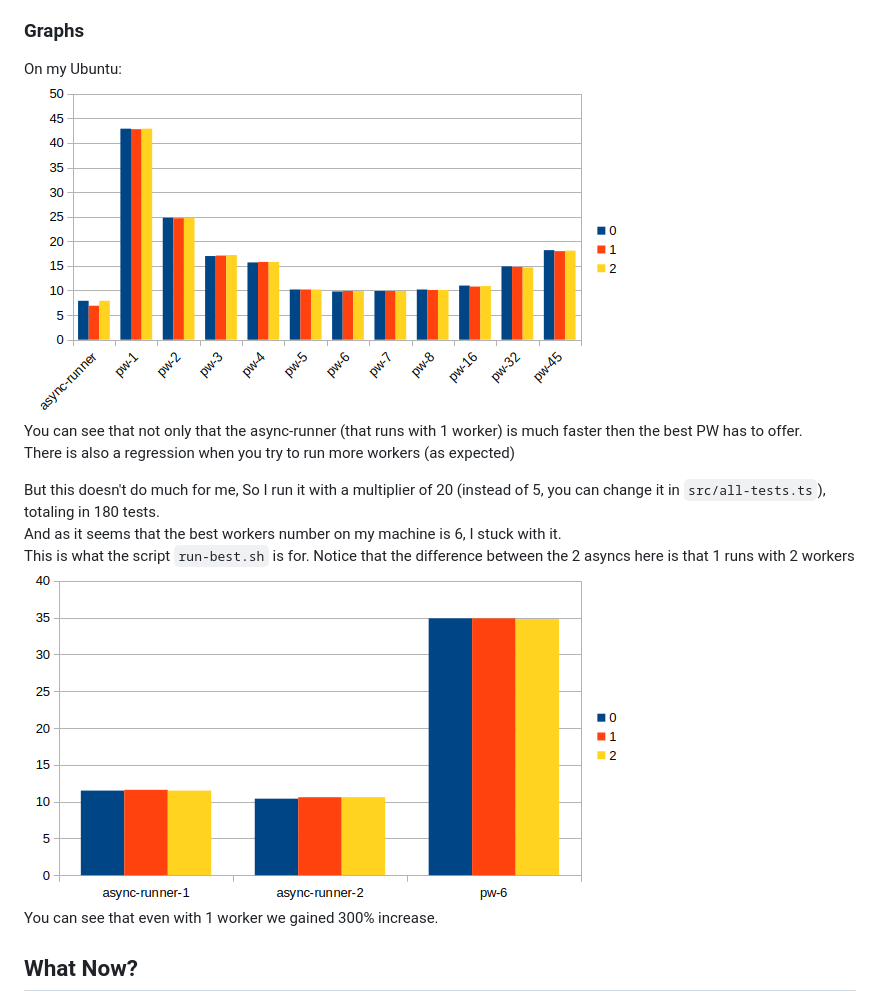
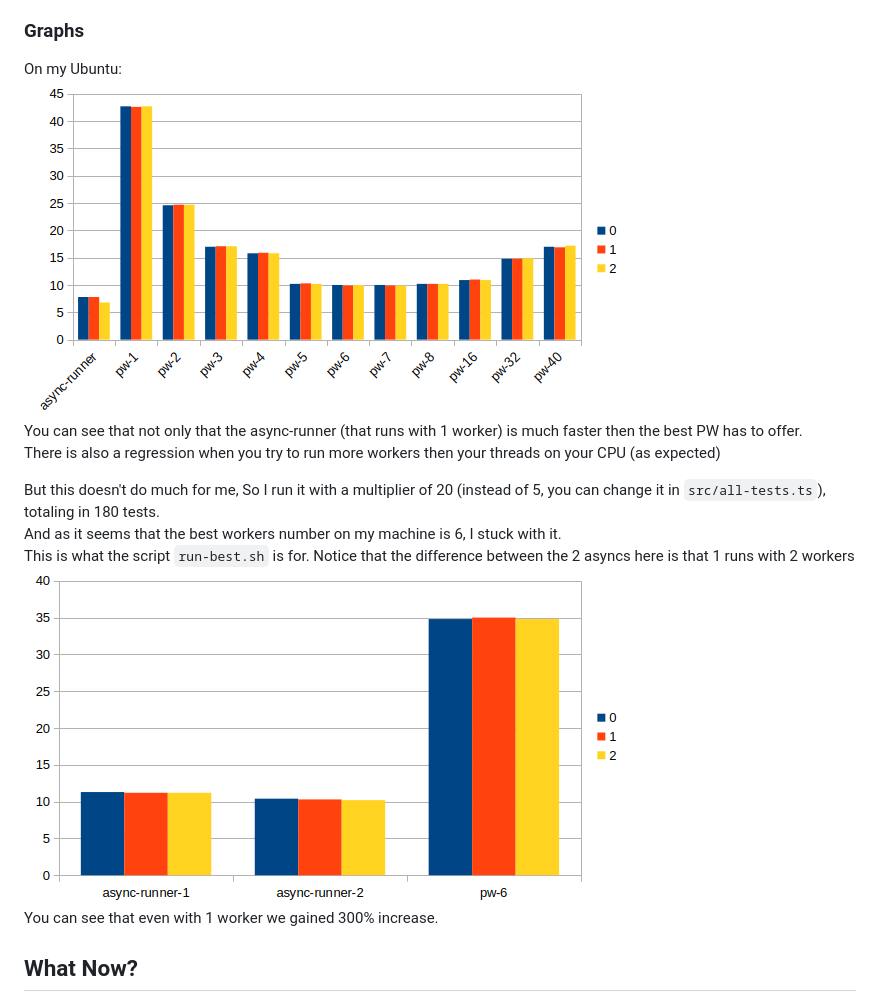
Before and after one commit to T0nd0Tara/playwright-async-benchmark, a Markdown page: README.md, the part around the change. GitHub-like rendering; pictures changed too: images/ubuntu-chrome-all.png, images/ubuntu-chrome-best.png.

Commit message:
rerun benchmarks after removing irrelevant test

```diff
--- a/README.md
+++ b/README.md
@@ -53,7 +53,7 @@ But I did it anyway just to prove a point (RIP my computer lol)
 On my Ubuntu: \
 ![ubuntu-chrome-all](./images/ubuntu-chrome-all.png) \
 You can see that not only that the async-runner (that runs with 1 worker) is much faster then the best PW has to offer.\
-There is also a regression when you try to run more workers (as expected)
+There is also a regression when you try to run more workers then your threads on your CPU (as expected)
 
 But this doesn't do much for me, So I run it with a multiplier of 20 (instead of 5, you can change it in `src/all-tests.ts`), totaling in 180 tests. \
 And as it seems that the best workers number on my machine is 6, I stuck with it. \
```
Also changed, not shown: 16 other files.
